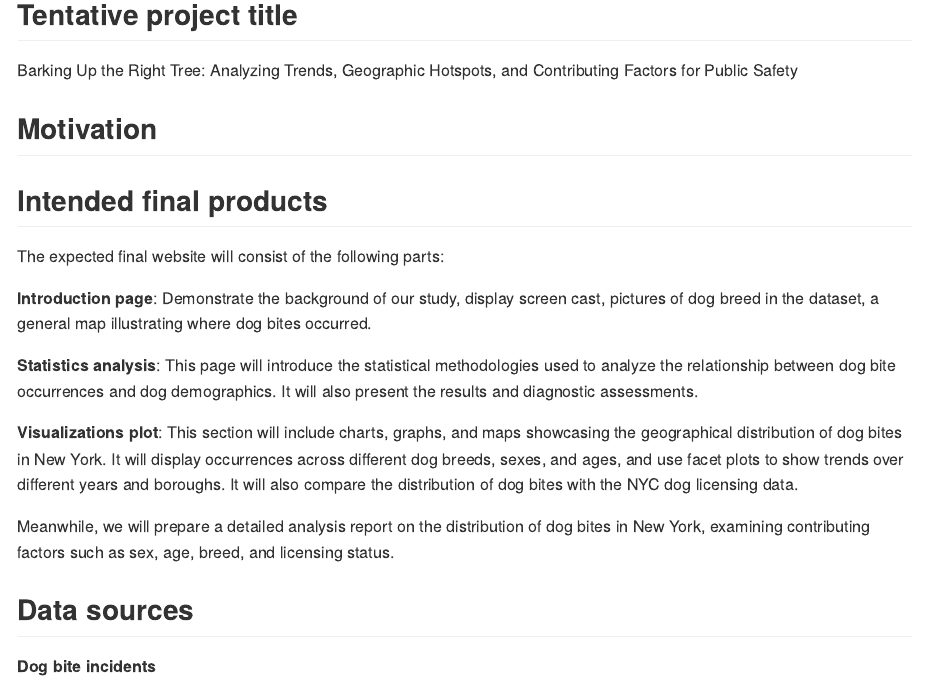
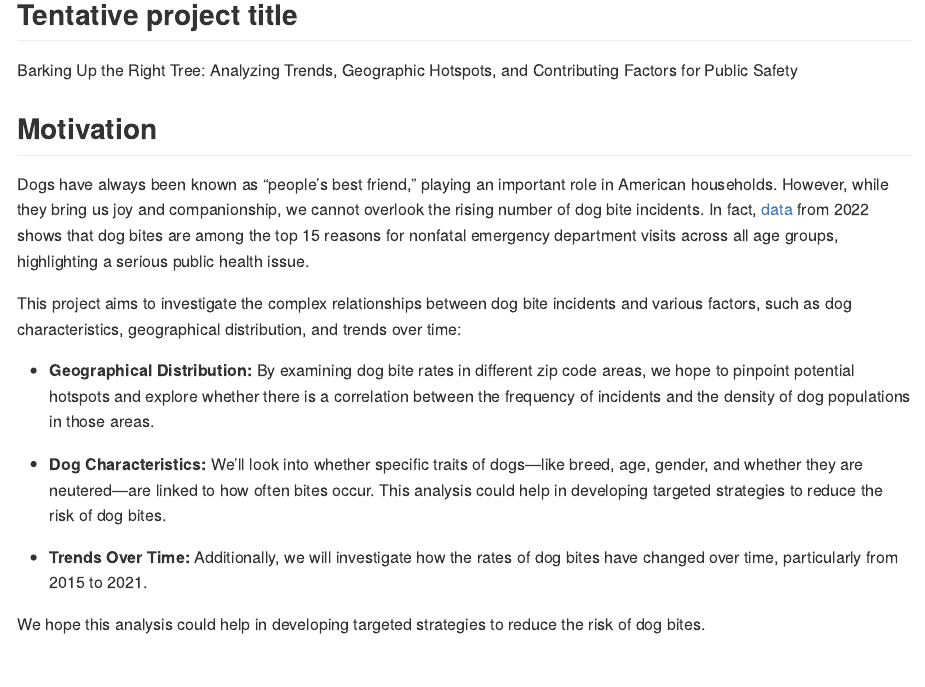
Before and after one commit to joielizeqi/p8105_final.github.io, an R Markdown document (proposal.Rmd): the page in a window 1100 px wide, from 350 px down. The pictures show the output file proposal.md that the author committed with the source, drawn offline in the style of GitHub.

Commit message:
Add part "motication"

```diff
--- a/proposal.Rmd
+++ b/proposal.Rmd
@@ -18,6 +18,18 @@ Barking Up the Right Tree: Analyzing Trends, Geographic Hotspots, and Contributi
 
 ## Motivation
 
+Dogs have always been known as "people's best friend," playing an important role in American households. However, while they bring us joy and companionship, we cannot overlook the rising number of dog bite incidents. In fact, [data](https://wisqars.cdc.gov/lcnf/?y1=2022&y2=2022&ct=20&cc=0&s=0&g=00&a=lcd1age&a1=0&a2=199&d=0) from 2022 shows that dog bites are among the top 15 reasons for nonfatal emergency department visits across all age groups, highlighting a serious public health issue.
+
+This project aims to investigate the complex relationships between dog bite incidents and various factors, such as dog characteristics, geographical distribution, and trends over time:
+
+* **Geographical Distribution:** By examining dog bite rates in different zip code areas, we hope to pinpoint potential hotspots and explore whether there is a correlation between the frequency of incidents and the density of dog populations in those areas.
+
+* **Dog Characteristics:** We’ll look into whether specific traits of dogs—like breed, age, gender, and whether they are neutered—are linked to how often bites occur. This analysis could help in developing targeted strategies to reduce the risk of dog bites.
+
+* **Trends Over Time:** Additionally, we will investigate how the rates of dog bites have changed over time, particularly from 2015 to 2021.
+
+We hope this analysis could help in developing targeted strategies to reduce the risk of dog bites.
+
 ## Intended final products
 
 The expected final website will consist of the following parts:
```
Also changed, not shown: proposal.md, proposal.Rmd (2 more changed lines).
